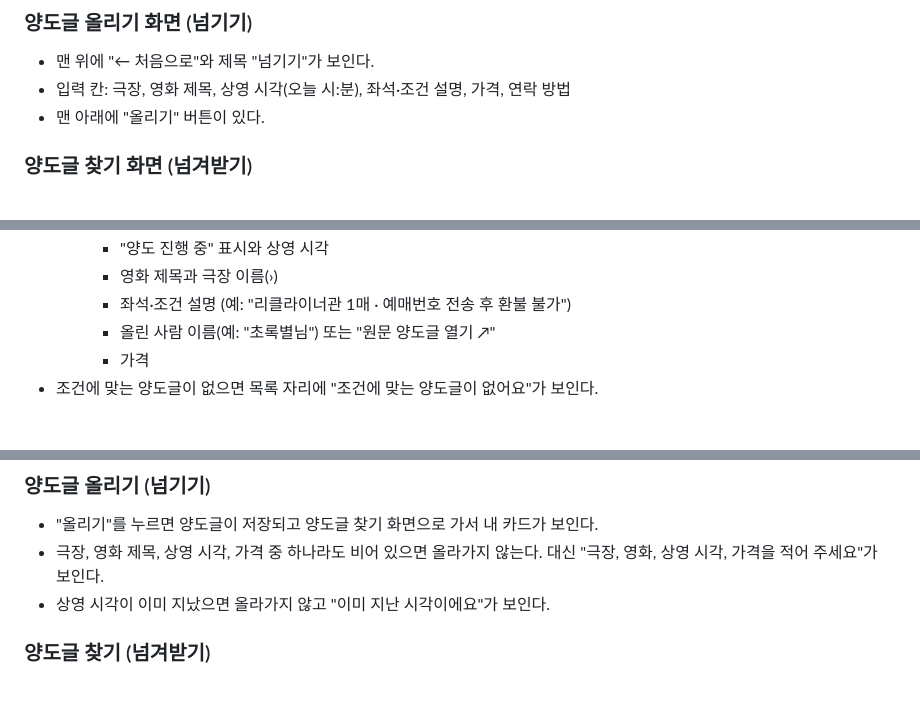
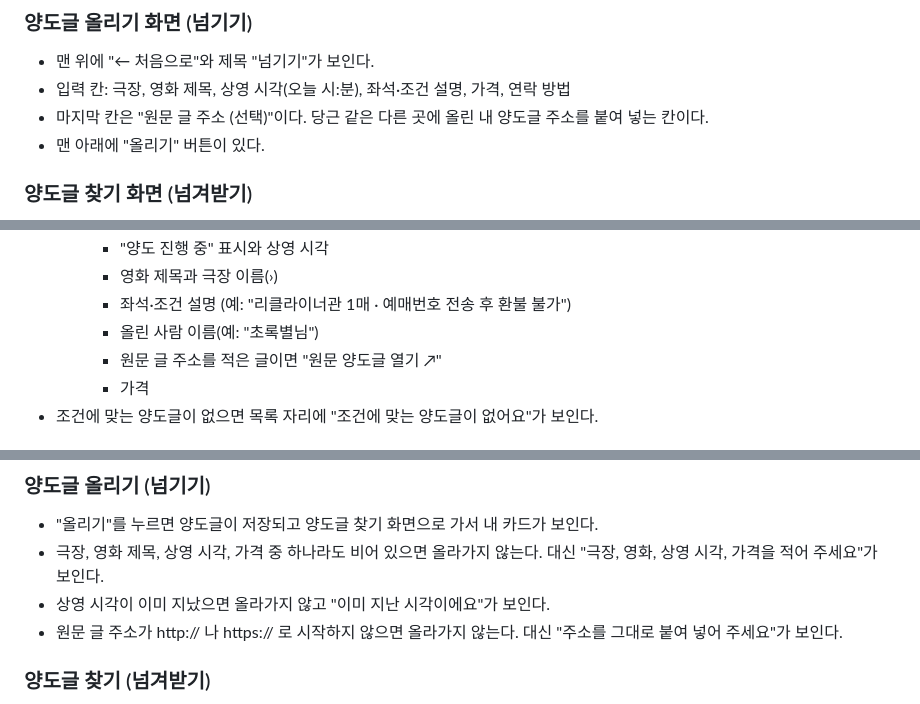
Before and after one commit to sy970217-commits/neomgyeo, a Markdown page: 명세.md, 3 parts joined by grey strips. Drawn GitHub-style.

Commit message:
명세.md 양도글 올리기에 원문 글 주소 칸 추가
Co-Authored-By: Claude Opus 5.5 <noreply@anthropic.com>
Claude-Session: https://claude.ai/code/session_015SaGyFjiCPd1oshDG3aryn

```diff
--- a/명세.md
+++ b/명세.md
@@ -31,6 +31,7 @@
 ### 양도글 올리기 화면 (넘기기)
 - 맨 위에 "← 처음으로"와 제목 "넘기기"가 보인다.
 - 입력 칸: 극장, 영화 제목, 상영 시각(오늘 시:분), 좌석·조건 설명, 가격, 연락 방법
+- 마지막 칸은 "원문 글 주소 (선택)"이다. 당근 같은 다른 곳에 올린 내 양도글 주소를 붙여 넣는 칸이다.
 - 맨 아래에 "올리기" 버튼이 있다.
 
 ### 양도글 찾기 화면 (넘겨받기)
@@ -49,7 +50,8 @@
     - "양도 진행 중" 표시와 상영 시각
     - 영화 제목과 극장 이름(›)
     - 좌석·조건 설명 (예: "리클라이너관 1매 · 예매번호 전송 후 환불 불가")
-    - 올린 사람 이름(예: "초록별님") 또는 "원문 양도글 열기 ↗"
+    - 올린 사람 이름(예: "초록별님")
+    - 원문 글 주소를 적은 글이면 "원문 양도글 열기 ↗"
     - 가격
 - 조건에 맞는 양도글이 없으면 목록 자리에 "조건에 맞는 양도글이 없어요"가 보인다.
 
@@ -88,6 +90,7 @@
 - "올리기"를 누르면 양도글이 저장되고 양도글 찾기 화면으로 가서 내 카드가 보인다.
 - 극장, 영화 제목, 상영 시각, 가격 중 하나라도 비어 있으면 올라가지 않는다. 대신 "극장, 영화, 상영 시각, 가격을 적어 주세요"가 보인다.
 - 상영 시각이 이미 지났으면 올라가지 않고 "이미 지난 시각이에요"가 보인다.
+- 원문 글 주소가 http:// 나 https:// 로 시작하지 않으면 올라가지 않는다. 대신 "주소를 그대로 붙여 넣어 주세요"가 보인다.
 
 ### 양도글 찾기 (넘겨받기)
 - 극장을 고르면 다음이 바뀐다.
```
Also changed, not shown: other parts of 명세.md (+1 -0 lines).
